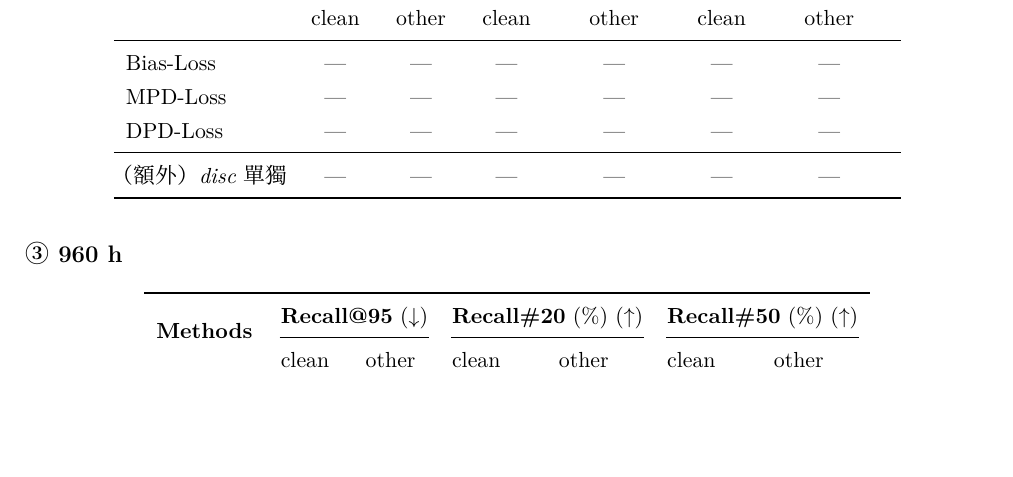
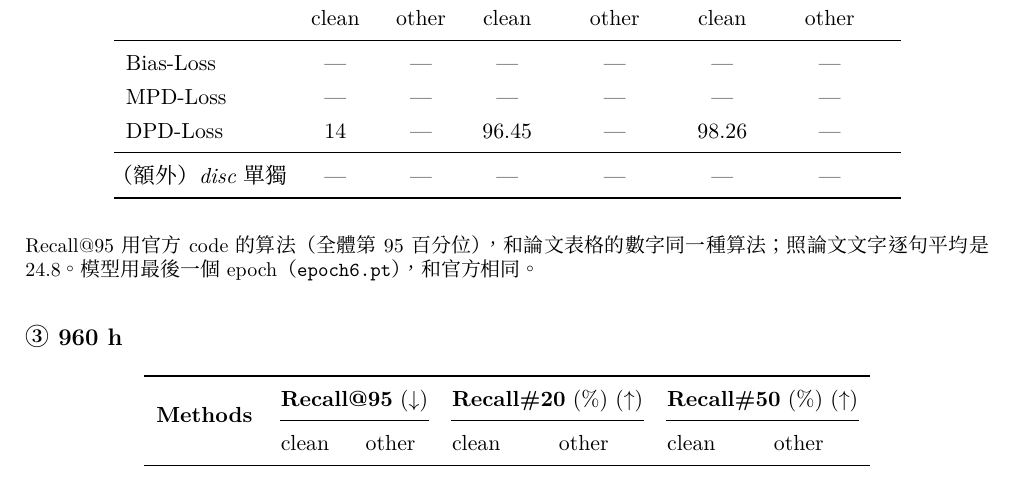
Before and after one commit to acheeeee/COALA_reproduce, a LaTeX document (RESULTS.tex): part of page 2 of 3, cut so that both start at the same text, the shorter picture padded with empty space. Compiled offline with XeLaTeX; a missing font is replaced by an installed copy or a similar font.

Commit message:
RESULTS: 100h DPD test-clean Recall (N=5000)
Co-Authored-By: Claude Opus 5.5 <noreply@anthropic.com>

```diff
--- a/RESULTS.tex
+++ b/RESULTS.tex
@@ -144,12 +144,14 @@ DPD-Loss   & \textbf{9.0} & \textbf{13.0} & \textbf{99.09} & \textbf{96.59} & \t
 \midrule
 Bias-Loss & \todo & \todo & \todo & \todo & \todo & \todo \\
 MPD-Loss  & \todo & \todo & \todo & \todo & \todo & \todo \\
-DPD-Loss  & \todo & \todo & \todo & \todo & \todo & \todo \\
+DPD-Loss  & 14 & \todo & 96.45 & \todo & 98.26 & \todo \\
 \midrule
 \textit{（額外）disc 單獨} & \todo & \todo & \todo & \todo & \todo & \todo \\
 \bottomrule
 \end{tabular}
 \end{center}
+
+{\small Recall@95 用官方 code 的算法（全體第 95 百分位），和論文表格的數字同一種算法；照論文文字逐句平均是 24.8。模型用最後一個 epoch（\texttt{epoch6.pt}），和官方相同。\par}
 
 \subsection*{③ 960 h}
 
```
Also changed, not shown: RESULTS.md (+3 -1 lines).
